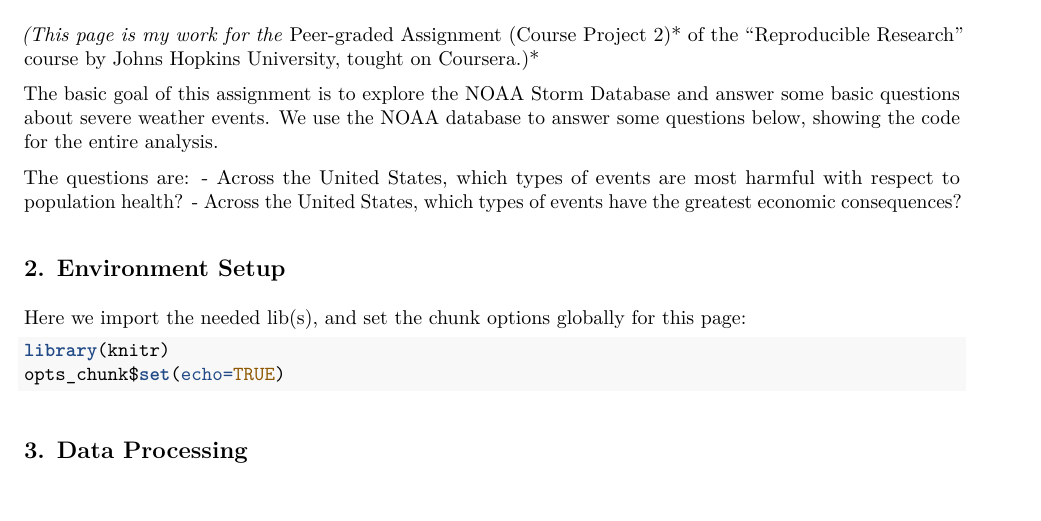
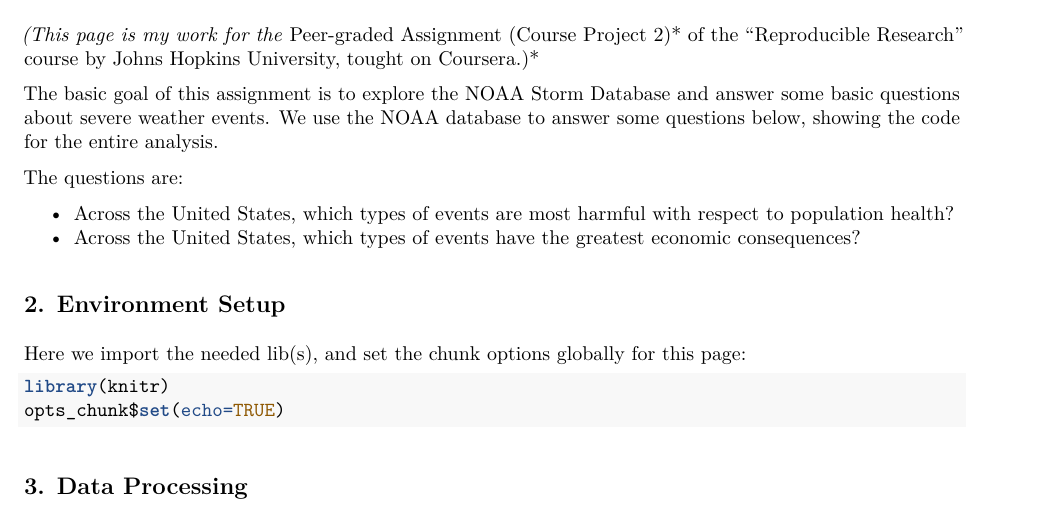
Before and after one commit to pbauermeister/RepData_PeerAssessment2, an R Markdown document (PA2.Rmd): part of page 1 of 16, cut so that both start at the same text. The pictures show the output file PA2.pdf that the author committed with the source.

Commit message:
Fixed formatting issue.

```diff
--- a/PA2.Rmd
+++ b/PA2.Rmd
@@ -1,9 +1,9 @@
 ---
 title: "Basic answers about severe weather events, using the NOAA Storm Database"
 output:
+  pdf_document: default
   html_document:
     keep_md: yes
-  pdf_document: default
 ---
 
 ## 1. Synopsis
```
Also changed, not shown: PA2.pdf, PA2.Rmd (1 more changed lines).
